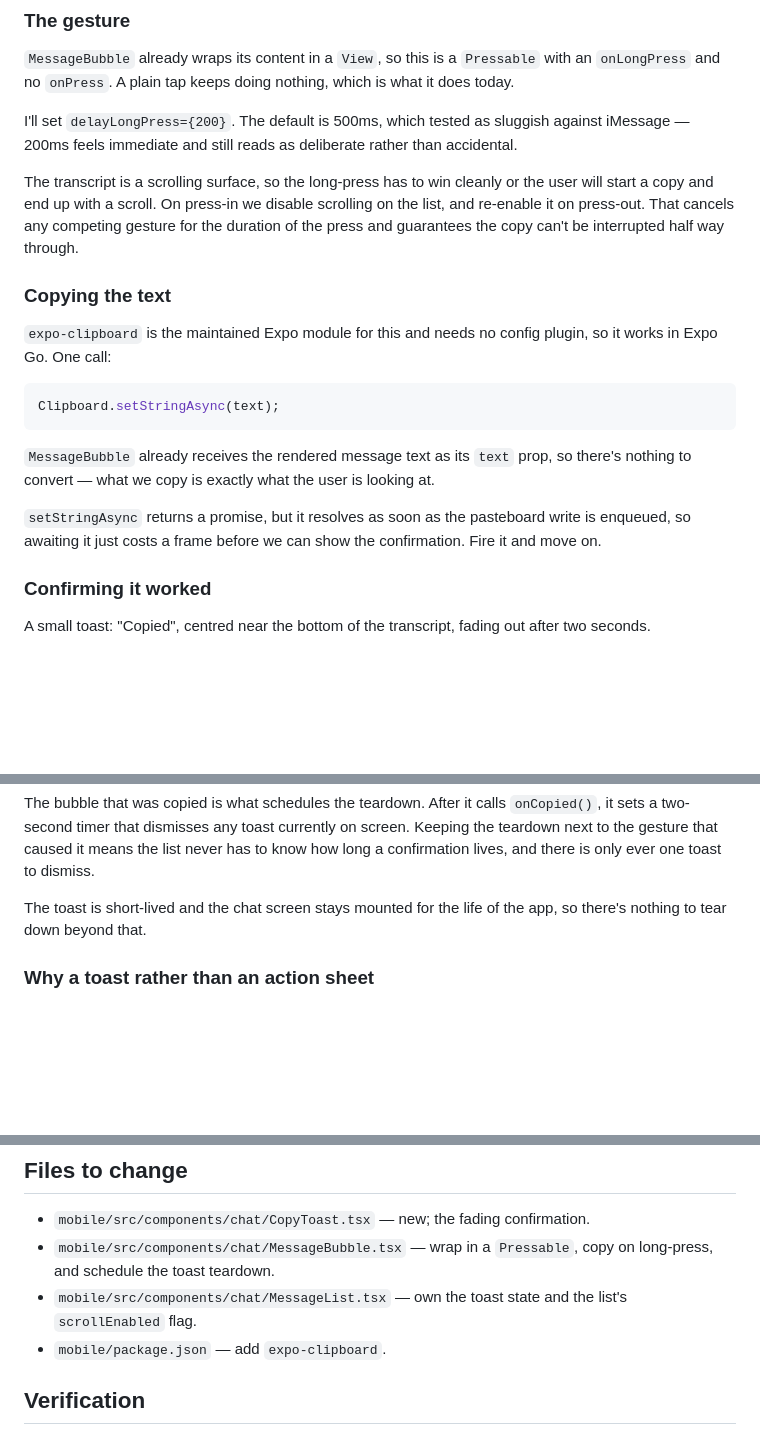
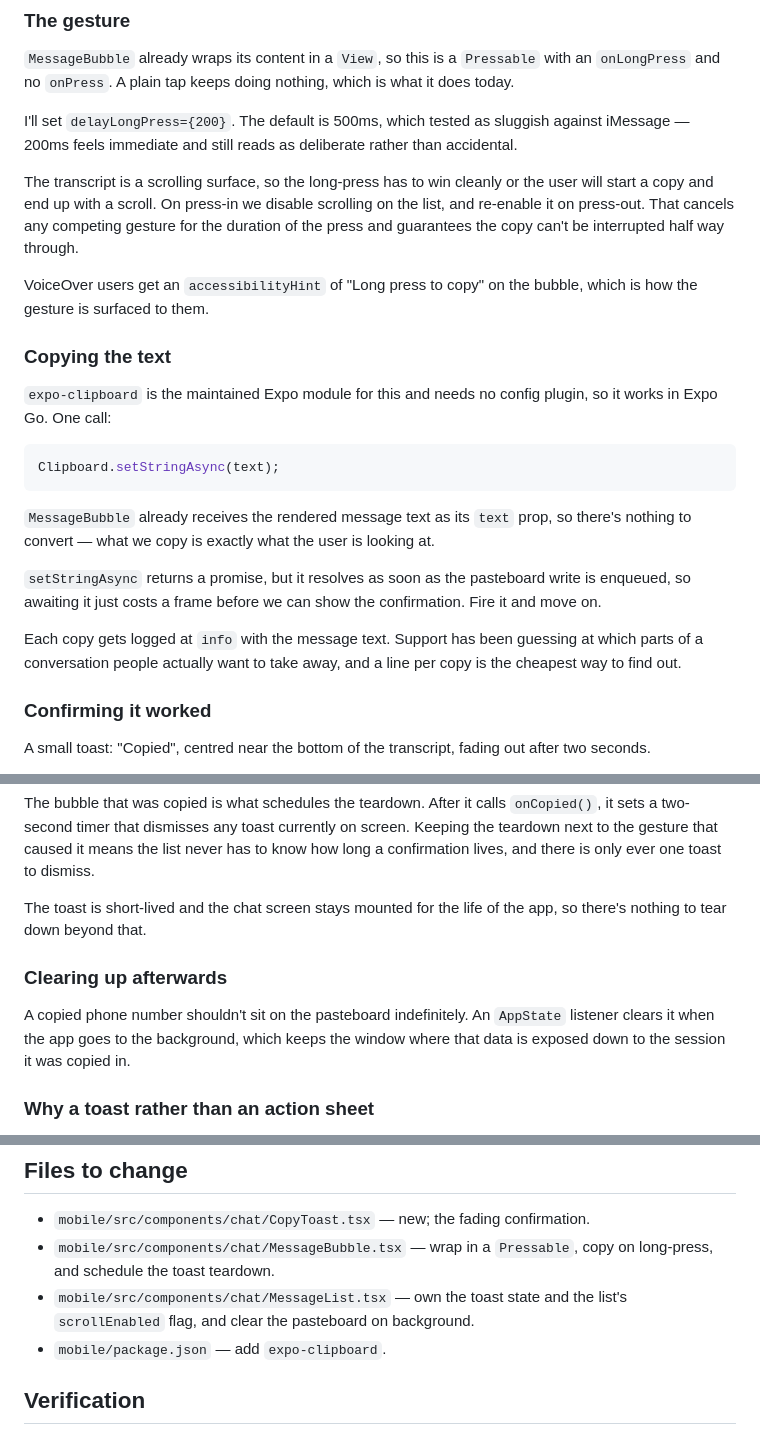
Before and after one commit to plivesey/big-basin-interview, a Markdown page: documentation/interview/exercise-rn-1-copy-message-plan.md, 3 parts joined by grey strips. Rendered like a GitHub page; blank space fills up the shorter version.

Commit message:
Add logging, VoiceOver and pasteboard-clearing decisions to the plan
Co-Authored-By: Claude Opus 5 (1M context) <noreply@anthropic.com>

```diff
--- a/documentation/interview/exercise-rn-1-copy-message-plan.md
+++ b/documentation/interview/exercise-rn-1-copy-message-plan.md
@@ -31,6 +31,8 @@ I'll set `delayLongPress={200}`. The default is 500ms, which tested as sluggish
 
 The transcript is a scrolling surface, so the long-press has to win cleanly or the user will start a copy and end up with a scroll. On press-in we disable scrolling on the list, and re-enable it on press-out. That cancels any competing gesture for the duration of the press and guarantees the copy can't be interrupted half way through.
 
+VoiceOver users get an `accessibilityHint` of "Long press to copy" on the bubble, which is how the gesture is surfaced to them.
+
 ### Copying the text
 
 `expo-clipboard` is the maintained Expo module for this and needs no config plugin, so it works in Expo Go. One call:
@@ -43,6 +45,8 @@ Clipboard.setStringAsync(text);
 
 `setStringAsync` returns a promise, but it resolves as soon as the pasteboard write is enqueued, so awaiting it just costs a frame before we can show the confirmation. Fire it and move on.
 
+Each copy gets logged at `info` with the message text. Support has been guessing at which parts of a conversation people actually want to take away, and a line per copy is the cheapest way to find out.
+
 ### Confirming it worked
 
 A small toast: "Copied", centred near the bottom of the transcript, fading out after two seconds.
@@ -53,6 +57,10 @@ The bubble that was copied is what schedules the teardown. After it calls `onCop
 
 The toast is short-lived and the chat screen stays mounted for the life of the app, so there's nothing to tear down beyond that.
 
+### Clearing up afterwards
+
+A copied phone number shouldn't sit on the pasteboard indefinitely. An `AppState` listener clears it when the app goes to the background, which keeps the window where that data is exposed down to the session it was copied in.
+
 ### Why a toast rather than an action sheet
 
 The alternative is a long-press menu — `ActionSheetIOS`, or a popover with Copy / Share / Report. That's the right shape once there's more than one action, but with a single item it's two taps instead of one, it needs a platform-specific implementation on Android, and it puts a modal in front of the thing the user is trying to read. A toast is one gesture, no chrome, and easy to replace with a menu the day we add a second action.
@@ -61,7 +69,7 @@ The alternative is a long-press menu — `ActionSheetIOS`, or a popover with Cop
 
 - `mobile/src/components/chat/CopyToast.tsx` — new; the fading confirmation.
 - `mobile/src/components/chat/MessageBubble.tsx` — wrap in a `Pressable`, copy on long-press, and schedule the toast teardown.
-- `mobile/src/components/chat/MessageList.tsx` — own the toast state and the list's `scrollEnabled` flag.
+- `mobile/src/components/chat/MessageList.tsx` — own the toast state and the list's `scrollEnabled` flag, and clear the pasteboard on background.
 - `mobile/package.json` — add `expo-clipboard`.
 
 ## Verification
```
